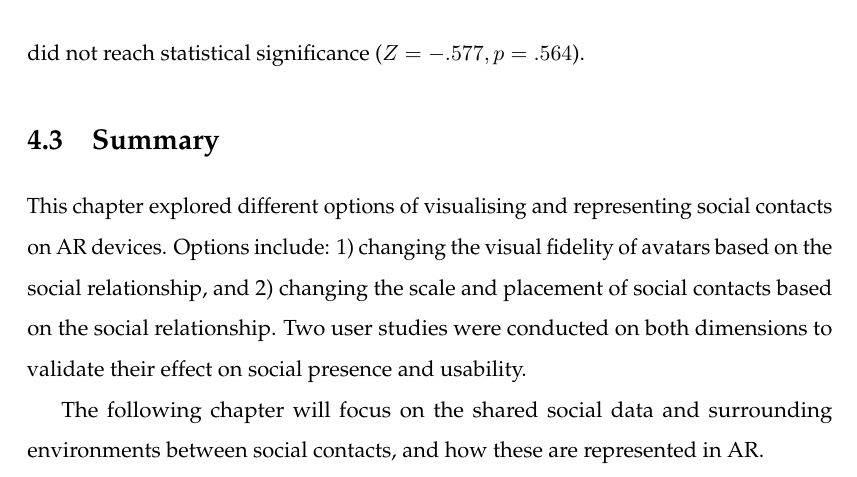
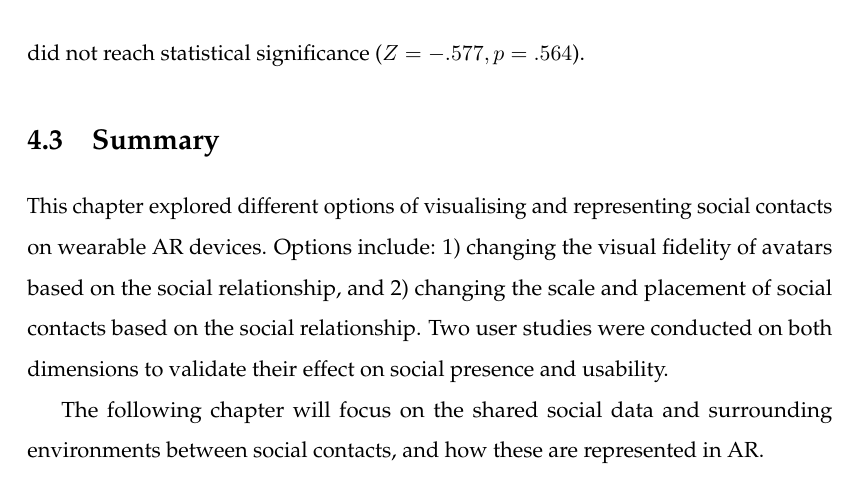
Before and after one commit to an83/Alaeddin-s-Thesis, a LaTeX thesis (main.tex, which reads Chapters/49-summary.tex): part of page 80 of 137, cut so that both start at the same text. Compiled offline with pdfLaTeX.

Commit message:
Update on Overleaf.

```diff
--- a/Chapters/49-summary.tex
+++ b/Chapters/49-summary.tex
@@ -1,6 +1,6 @@
 \section{Summary}
 %You should add a summary section to the overall chapter discussing how these studies helped to answer the research question
 
-This chapter explored different options of visualising and representing social contacts on AR devices. Options include: 1) changing the visual fidelity of avatars based on the social relationship, and 2) changing the scale and placement of social contacts based on the social relationship. Two user studies were conducted on both dimensions to validate their effect on social presence and usability.
+This chapter explored different options of visualising and representing social contacts on wearable AR devices. Options include: 1) changing the visual fidelity of avatars based on the social relationship, and 2) changing the scale and placement of social contacts based on the social relationship. Two user studies were conducted on both dimensions to validate their effect on social presence and usability.
 
 The following chapter will focus on the shared social data and surrounding environments between social contacts, and how these are represented in AR.
```
